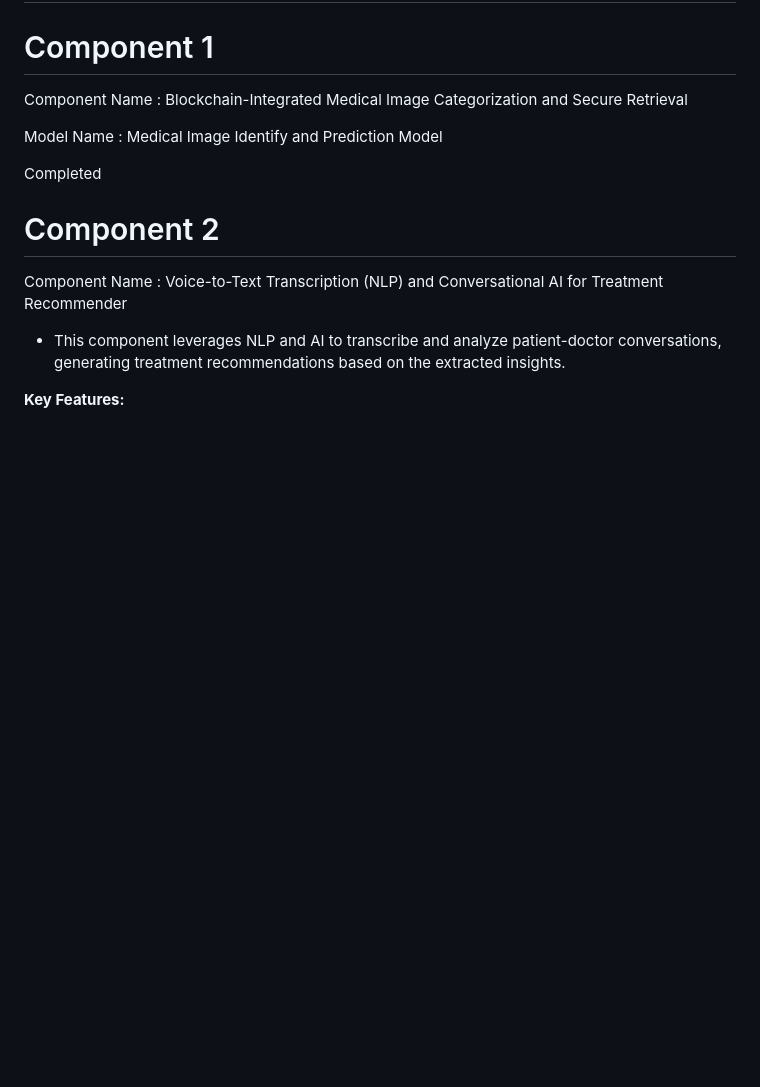
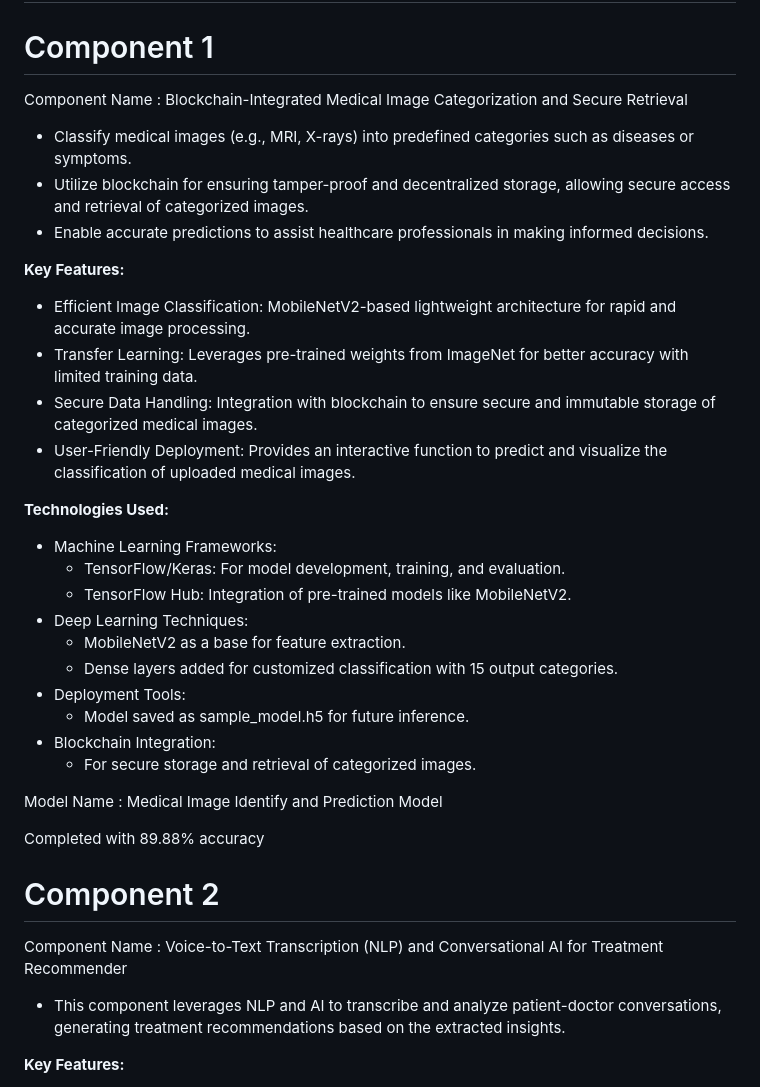
Before and after one commit to IT21274466IO/BLOCKCHAIN-BASED-MEDICAL-RECORDS-MANAGAGMENT-SYSTEM, a Markdown page: README.md, the part around the change. Drawn GitHub-style; blank space fills up the shorter version.

```diff
--- a/README.md
+++ b/README.md
@@ -15,10 +15,31 @@ Our research focuses on developing a Blockchain-Based Medical Records Management
 
 # Component 1
 Component Name : Blockchain-Integrated Medical Image Categorization and Secure Retrieval
+- Classify medical images (e.g., MRI, X-rays) into predefined categories such as diseases or symptoms.
+- Utilize blockchain for ensuring tamper-proof and decentralized storage, allowing secure access and retrieval of categorized images.
+- Enable accurate predictions to assist healthcare professionals in making informed decisions.
+
+**Key Features:**
+- Efficient Image Classification: MobileNetV2-based lightweight architecture for rapid and accurate image processing.
+- Transfer Learning: Leverages pre-trained weights from ImageNet for better accuracy with limited training data.
+- Secure Data Handling: Integration with blockchain to ensure secure and immutable storage of categorized medical images.
+- User-Friendly Deployment: Provides an interactive function to predict and visualize the classification of uploaded medical images.
+
+**Technologies Used:**
+- Machine Learning Frameworks:
+    - TensorFlow/Keras: For model development, training, and evaluation.
+    - TensorFlow Hub: Integration of pre-trained models like MobileNetV2.
+- Deep Learning Techniques:
+    - MobileNetV2 as a base for feature extraction.
+    - Dense layers added for customized classification with 15 output categories.
+- Deployment Tools:
+    - Model saved as sample_model.h5 for future inference.
+- Blockchain Integration:
+    - For secure storage and retrieval of categorized images.
 
 Model Name : Medical Image Identify and Prediction Model
 
-Completed
+Completed with 89.88% accuracy
 
 # Component 2
 Component Name : Voice-to-Text Transcription (NLP) and Conversational AI for Treatment Recommender
```
